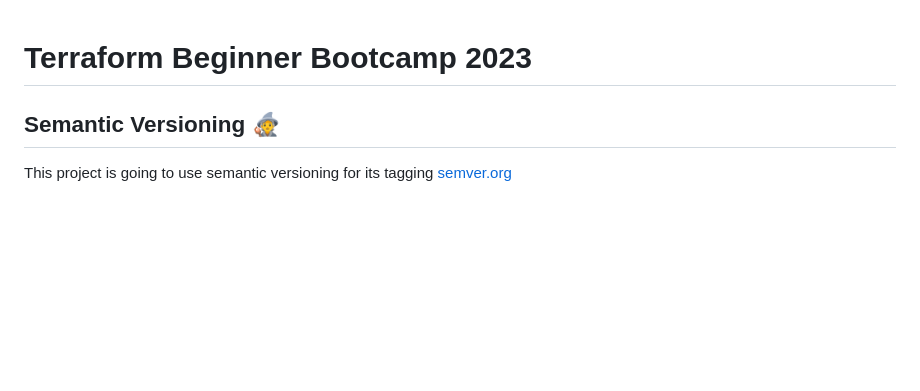
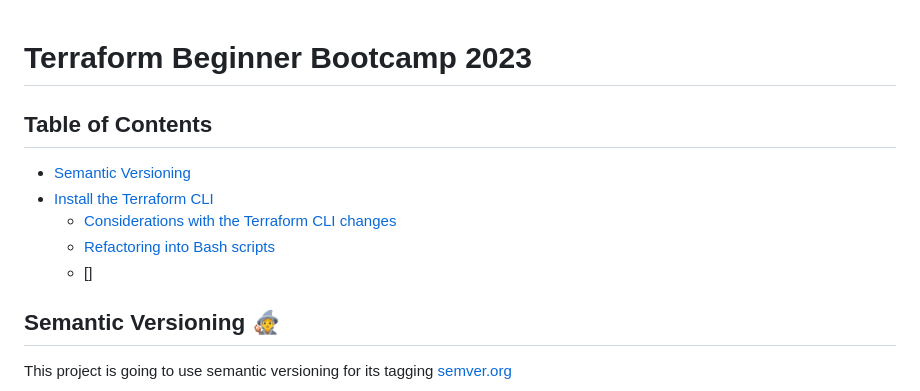
Before and after one commit to Msaghu/terraform-beginner-bootcamp-2023, a Markdown page: README.md, the part around the change. GitHub-like rendering; blank space fills up the shorter version.

Commit message:
#19 Adding Table of contents

```diff
--- a/README.md
+++ b/README.md
@@ -1,4 +1,14 @@
 # Terraform Beginner Bootcamp 2023
+
+## Table of Contents
+
+- [Semantic Versioning](#Semantic-Versioning)
+- [Install the Terraform CLI](#Install-the-Terraform-CLI)
+    - [Considerations with the Terraform CLI changes
+](#Considerations-with-the-Terraform-CLI-changes
+)
+    - [Refactoring into Bash scripts](#Refactoring-into-Bash-scripts)
+    - []
 
 ## Semantic Versioning :mage:
 
```
